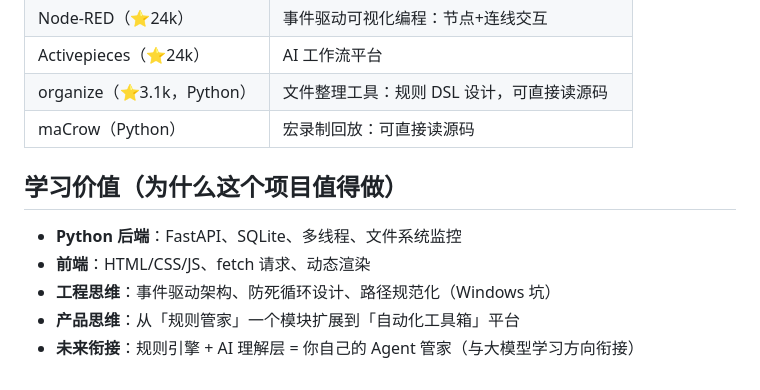
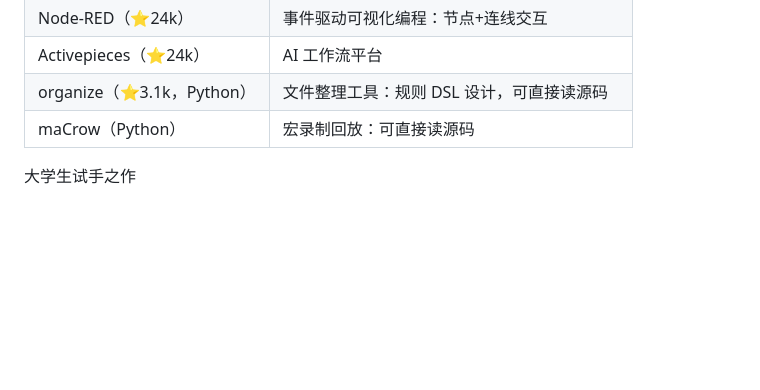
Before and after one commit to infinity451/autobox, a Markdown page: README.md, the part around one of its changes. Rendered like a GitHub page; blank space fills up the shorter version.

```diff
--- a/README.md
+++ b/README.md
@@ -214,10 +160,4 @@ autobox/
 | organize（⭐3.1k，Python） | 文件整理工具：规则 DSL 设计，可直接读源码 |
 | maCrow（Python） | 宏录制回放：可直接读源码 |
 
-## 学习价值（为什么这个项目值得做）
-
-- **Python 后端**：FastAPI、SQLite、多线程、文件系统监控
-- **前端**：HTML/CSS/JS、fetch 请求、动态渲染
-- **工程思维**：事件驱动架构、防死循环设计、路径规范化（Windows 坑）
-- **产品思维**：从「规则管家」一个模块扩展到「自动化工具箱」平台
-- **未来衔接**：规则引擎 + AI 理解层 = 你自己的 Agent 管家（与大模型学习方向衔接）
+大学生试手之作
```
Also changed, not shown: other parts of README.md (+0 -54 lines).
